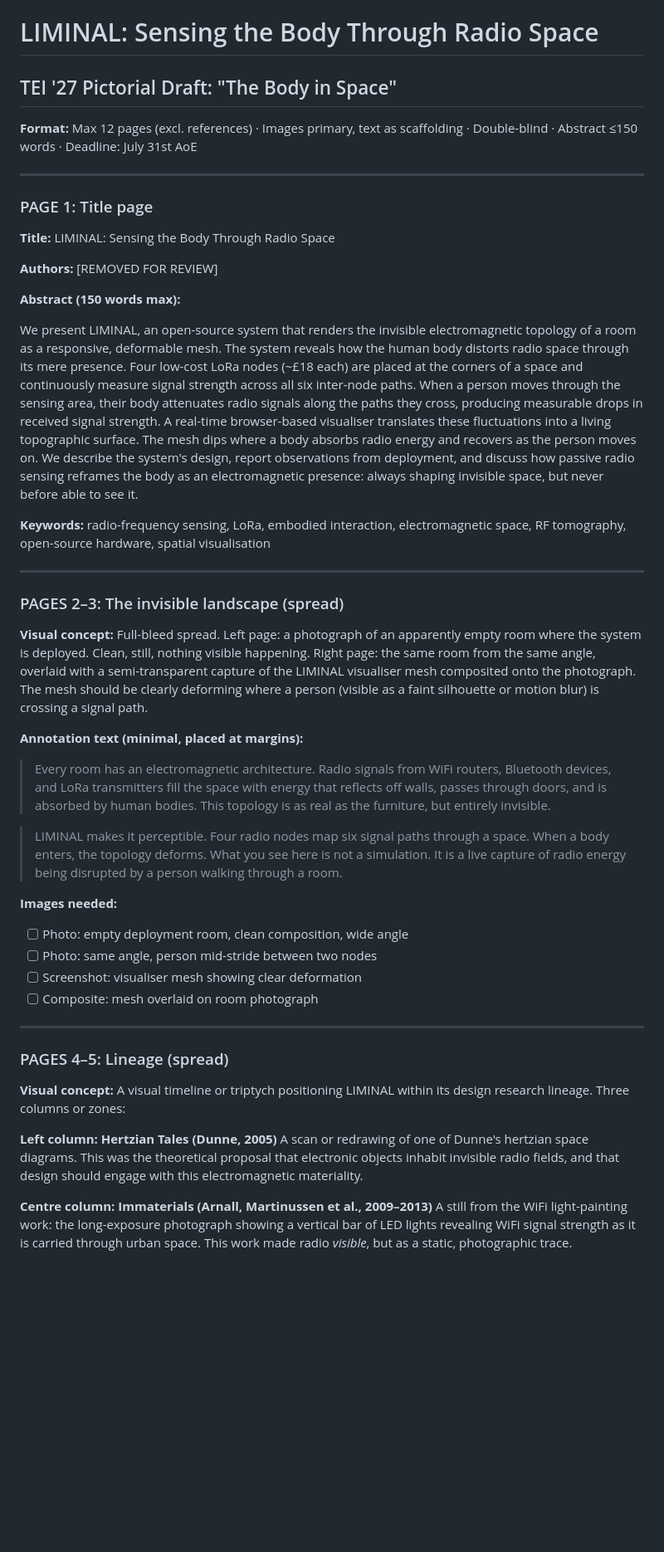
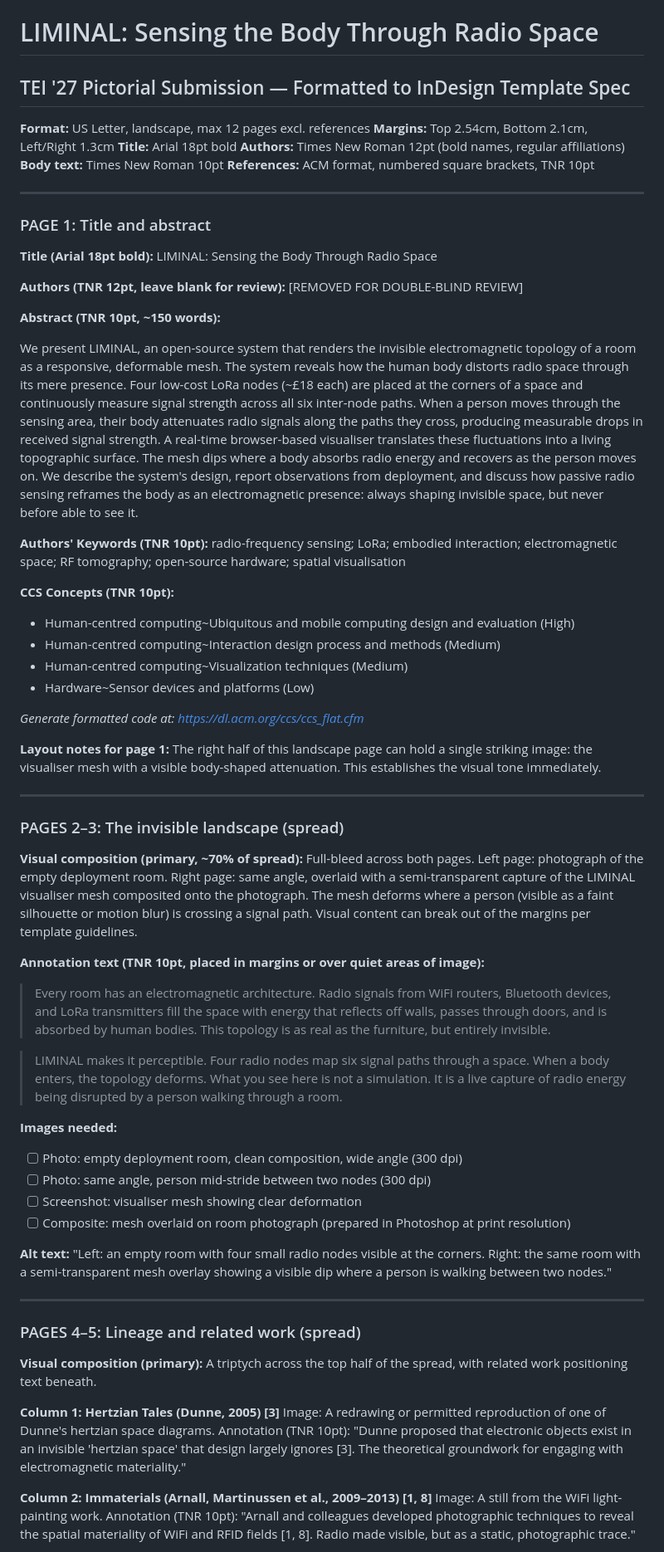
Before and after one commit to ZeroOneTwo-CreativeTechnologyHub/Liminal, a Markdown page: Pictorial/Pictorial Draft.md, the part around one of its changes. Shown at 83% size. Rendered like a GitHub page; blank space fills up the shorter version.

Commit message:
Update Pictorial draft and referneces

```diff
--- a/Pictorial/Pictorial Draft.md
+++ b/Pictorial/Pictorial Draft.md
@@ -1,50 +1,76 @@
 # LIMINAL: Sensing the Body Through Radio Space
 
-## TEI '27 Pictorial Draft: "The Body in Space"
+## TEI '27 Pictorial Submission — Formatted to InDesign Template Spec
 
-**Format:** Max 12 pages (excl. references) · Images primary, text as scaffolding · Double-blind · Abstract ≤150 words · Deadline: July 31st AoE
+**Format:** US Letter, landscape, max 12 pages excl. references
+**Margins:** Top 2.54cm, Bottom 2.1cm, Left/Right 1.3cm
+**Title:** Arial 18pt bold
+**Authors:** Times New Roman 12pt (bold names, regular affiliations)
+**Body text:** Times New Roman 10pt
+**References:** ACM format, numbered square brackets, TNR 10pt
 
 ---
 
-### PAGE 1: Title page
+### PAGE 1: Title and abstract
 
-**Title:** LIMINAL: Sensing the Body Through Radio Space
+**Title (Arial 18pt bold):**
+LIMINAL: Sensing the Body Through Radio Space
 
-**Authors:** [REMOVED FOR REVIEW]
+**Authors (TNR 12pt, leave blank for review):**
+[REMOVED FOR DOUBLE-BLIND REVIEW]
 
-**Abstract (150 words max):**
+**Abstract (TNR 10pt, ~150 words):**
 
 We present LIMINAL, an open-source system that renders the invisible electromagnetic topology of a room as a responsive, deformable mesh. The system reveals how the human body distorts radio space through its mere presence. Four low-cost LoRa nodes (~£18 each) are placed at the corners of a space and continuously measure signal strength across all six inter-node paths. When a person moves through the sensing area, their body attenuates radio signals along the paths they cross, producing measurable drops in received signal strength. A real-time browser-based visualiser translates these fluctuations into a living topographic surface. The mesh dips where a body absorbs radio energy and recovers as the person moves on. We describe the system's design, report observations from deployment, and discuss how passive radio sensing reframes the body as an electromagnetic presence: always shaping invisible space, but never before able to see it.
 
-**Keywords:** radio-frequency sensing, LoRa, embodied interaction, electromagnetic space, RF tomography, open-source hardware, spatial visualisation
+**Authors' Keywords (TNR 10pt):**
+radio-frequency sensing; LoRa; embodied interaction; electromagnetic space; RF tomography; open-source hardware; spatial visualisation
+
+**CCS Concepts (TNR 10pt):**
+- Human-centred computing~Ubiquitous and mobile computing design and evaluation (High)
+- Human-centred computing~Interaction design process and methods (Medium)
+- Human-centred computing~Visualization techniques (Medium)
+- Hardware~Sensor devices and platforms (Low)
+
+*Generate formatted code at: https://dl.acm.org/ccs/ccs_flat.cfm*
+
+**Layout notes for page 1:**
+The right half of this landscape page can hold a single striking image: the visualiser mesh with a visible body-shaped attenuation. This establishes the visual tone immediately.
 
 ---
 
 ### PAGES 2–3: The invisible landscape (spread)
 
-**Visual concept:** Full-bleed spread. Left page: a photograph of an apparently empty room where the system is deployed. Clean, still, nothing visible happening. Right page: the same room from the same angle, overlaid with a semi-transparent capture of the LIMINAL visualiser mesh composited onto the photograph. The mesh should be clearly deforming where a person (visible as a faint silhouette or motion blur) is crossing a signal path.
+**Visual composition (primary, ~70% of spread):**
+Full-bleed across both pages. Left page: photograph of the empty deployment room. Right page: same angle, overlaid with a semi-transparent capture of the LIMINAL visualiser mesh composited onto the photograph. The mesh deforms where a person (visible as a faint silhouette or motion blur) is crossing a signal path. Visual content can break out of the margins per template guidelines.
 
-**Annotation text (minimal, placed at margins):**
+**Annotation text (TNR 10pt, placed in margins or over quiet areas of image):**
 
 > Every room has an electromagnetic architecture. Radio signals from WiFi routers, Bluetooth devices, and LoRa transmitters fill the space with energy that reflects off walls, passes through doors, and is absorbed by human bodies. This topology is as real as the furniture, but entirely invisible.
 
 > LIMINAL makes it perceptible. Four radio nodes map six signal paths through a space. When a body enters, the topology deforms. What you see here is not a simulation. It is a live capture of radio energy being disrupted by a person walking through a room.
 
 **Images needed:**
-- [ ] Photo: empty deployment room, clean composition, wide angle
-- [ ] Photo: same angle, person mid-stride between two nodes
+- [ ] Photo: empty deployment room, clean composition, wide angle (300 dpi)
+- [ ] Photo: same angle, person mid-stride between two nodes (300 dpi)
 - [ ] Screenshot: visualiser mesh showing clear deformation
-- [ ] Composite: mesh overlaid on room photograph
+- [ ] Composite: mesh overlaid on room photograph (prepared in Photoshop at print resolution)
+
+**Alt text:**
+"Left: an empty room with four small radio nodes visible at the corners. Right: the same room with a semi-transparent mesh overlay showing a visible dip where a person is walking between two nodes."
 
 ---
 
-### PAGES 4–5: Lineage (spread)
+### PAGES 4–5: Lineage and related work (spread)
 
-**Visual concept:** A visual timeline or triptych positioning LIMINAL within its design research lineage. Three columns or zones:
+**Visual composition (primary):**
+A triptych across the top half of the spread, with related work positioning text beneath.
 
-**Left column: Hertzian Tales (Dunne, 2005)**
-A scan or redrawing of one of Dunne's hertzian space diagrams. This was the theoretical proposal that electronic objects inhabit invisible radio fields, and that design should engage with this electromagnetic materiality.
+**Column 1: Hertzian Tales (Dunne, 2005) [3]**
+Image: A redrawing or permitted reproduction of one of Dunne's hertzian space diagrams.
+Annotation (TNR 10pt): "Dunne proposed that electronic objects exist in an invisible 'hertzian space' that design largely ignores [3]. The theoretical groundwork for engaging with electromagnetic materiality."
 
-**Centre column: Immaterials (Arnall, Martinussen et al., 2009–2013)**
-A still from the WiFi light-painting work: the long-exposure photograph showing a vertical bar of LED lights revealing WiFi signal strength as it is carried through urban space. This work made radio *visible*, but as a static, photographic trace.
+**Column 2: Immaterials (Arnall, Martinussen et al., 2009–2013) [1, 8]**
+Image: A still from the WiFi light-painting work.
+Annotation (TNR 10pt): "Arnall and colleagues developed photographic techniques to reveal the spatial materiality of WiFi and RFID fields [1, 8]. Radio made visible, but as a static, photographic trace."
 
```
Also changed, not shown: other parts of Pictorial/Pictorial Draft.md (+142 -96 lines), Pictorial/references.md (added, +33 -0 lines).
